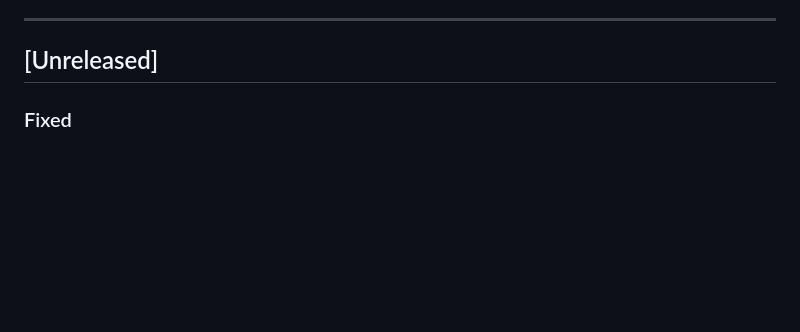
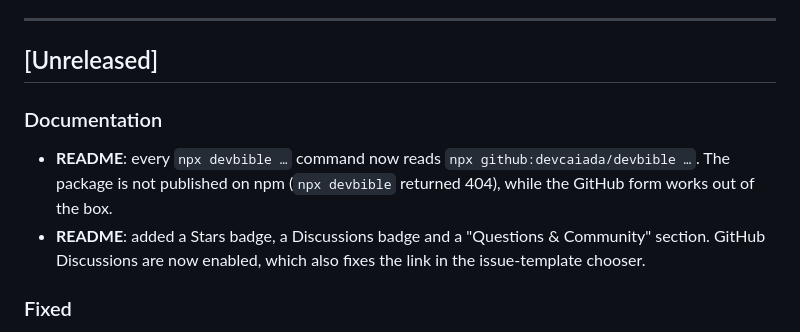
Before and after one commit to devcaiada/devbible, a Markdown page: CHANGELOG.md, the part around the change. Rendered like a GitHub page; blank space fills up the shorter version.

```diff
--- a/CHANGELOG.md
+++ b/CHANGELOG.md
@@ -8,6 +8,10 @@ and this project adheres to [Semantic Versioning](https://semver.org/spec/v2.0.0
 ---
 
 ## [Unreleased]
+
+### Documentation
+- **README**: every `npx devbible …` command now reads `npx github:devcaiada/devbible …`. The package is not published on npm (`npx devbible` returned 404), while the GitHub form works out of the box.
+- **README**: added a Stars badge, a Discussions badge and a "Questions & Community" section. GitHub Discussions are now enabled, which also fixes the link in the issue-template chooser.
 
 ### Fixed
 - **CLI audit**: checks `[12] Mobile Responsiveness` and `[19] Image Compression & Media CDN` returned `PASS` on both branches of the condition, so an empty project always passed them and the readiness score was inflated. They now return `WARN` when no evidence is found.
```
Also changed, not shown: README.md (+17 -6 lines).
